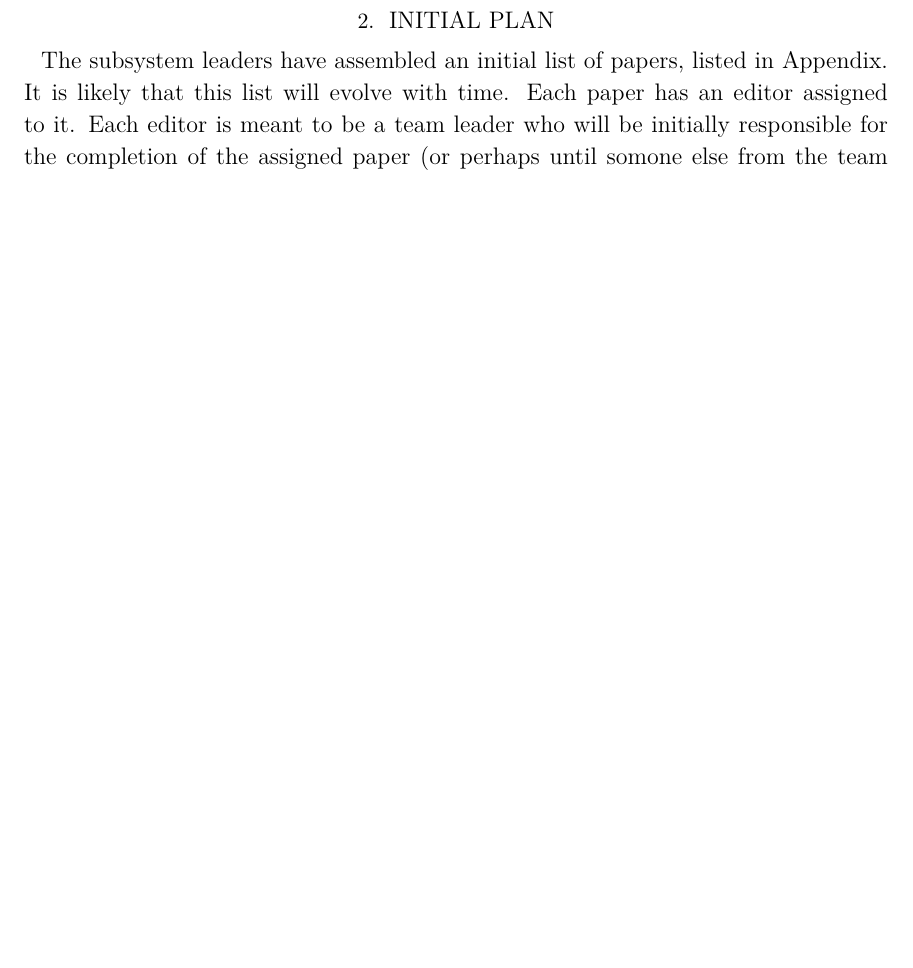
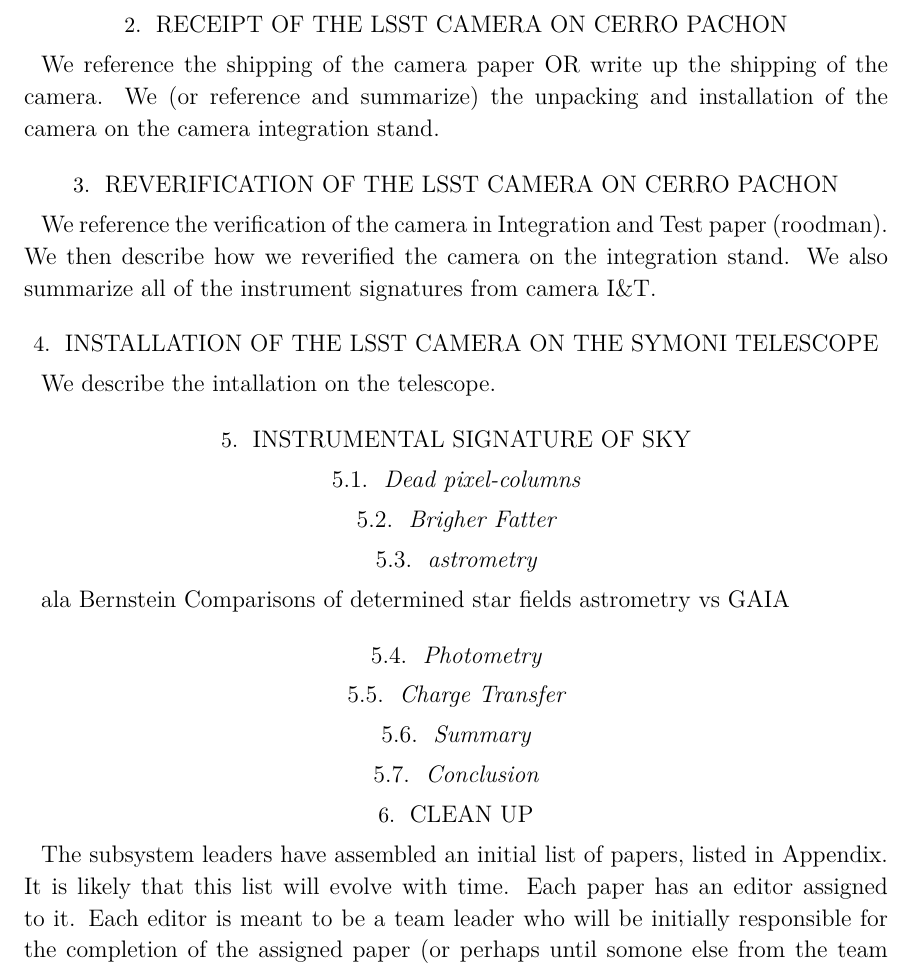
Before and after one commit to lsst-pst/pstn-036, a LaTeX paper (PSTN-036.tex, which reads body.tex): part of page 2 of 9 before the commit and part of page 2 of 10 after it, cut at the place of the change, the shorter picture padded with empty space. Compiled offline with XeLaTeX; a LaTeX package or settings file that is missing is left out.

Commit message:
Initial Outline

```diff
--- a/body.tex
+++ b/body.tex
@@ -20,7 +20,33 @@
 mitigate another source of stress for the team during the busy commissioning phase.
 
 
-\section{Initial Plan}
+\section{Receipt of the LSST Camera on Cerro Pachon}
+
+We reference the shipping of the camera paper OR write up the shipping of the camera. We (or reference and summarize) the unpacking and installation of the camera on the camera integration stand.
+
+\section{Reverification of the LSST Camera on Cerro Pachon}
+
+We reference the verification of the camera in Integration and Test paper (roodman). We then describe how we reverified the camera on the integration stand. We also summarize all of the instrument signatures from camera I\&T.
+
+\section{Installation of the LSST Camera on the Symoni Telescope}
+
+We describe the intallation on the telescope.
+
+\section{Instrumental Signature of sky}
+\subsection{Dead pixel-columns}
+\subsection{Brigher Fatter}
+\subsection{astrometry}
+ala Bernstein
+Comparisons of determined star fields astrometry vs GAIA
+\subsection{Photometry}
+\subsection{Charge Transfer}
+\subsection{Summary}
+\subsection{Conclusion}
+
+
+\section{Clean Up}
+
+
 
 The subsystem leaders have assembled an initial list of papers, listed in Appendix.
 It is likely that this list will evolve with time.
```
